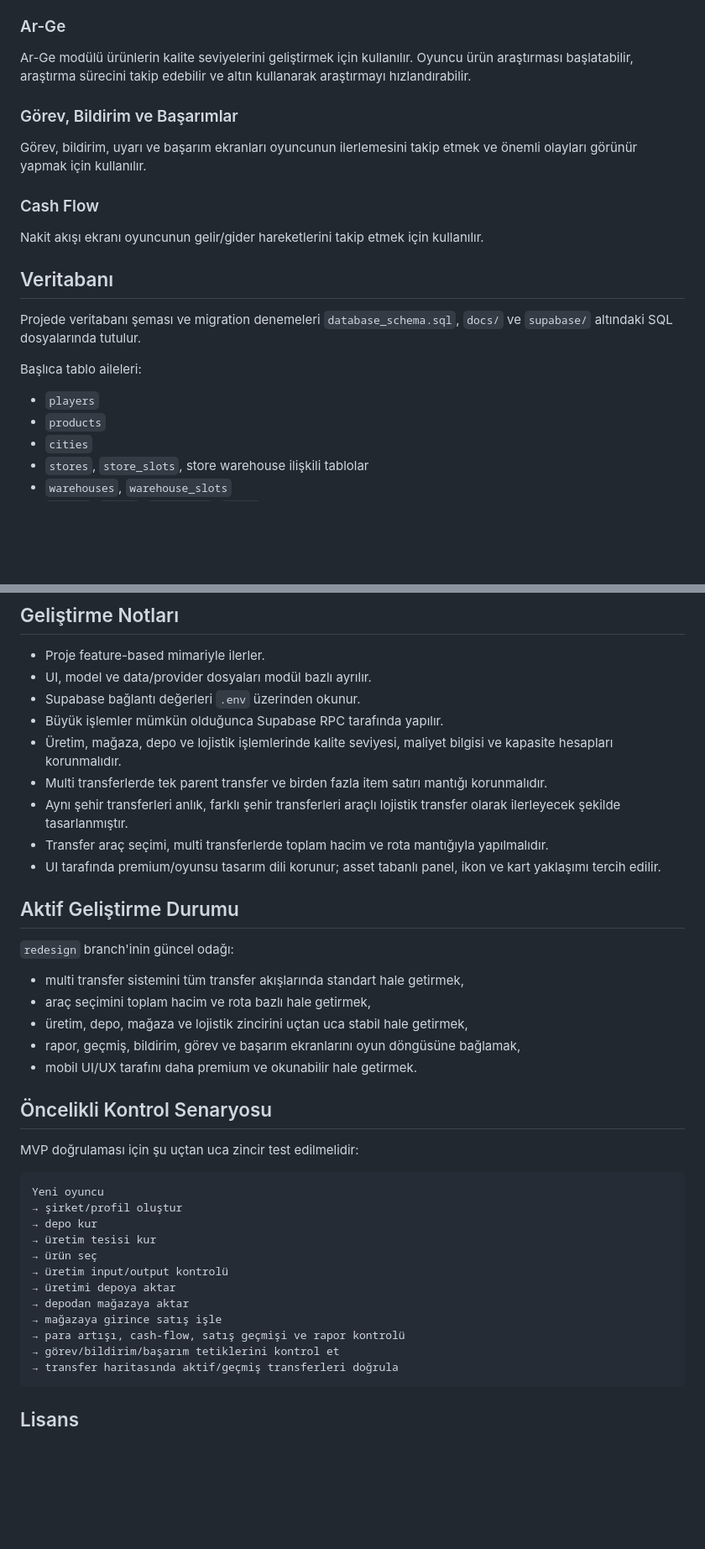
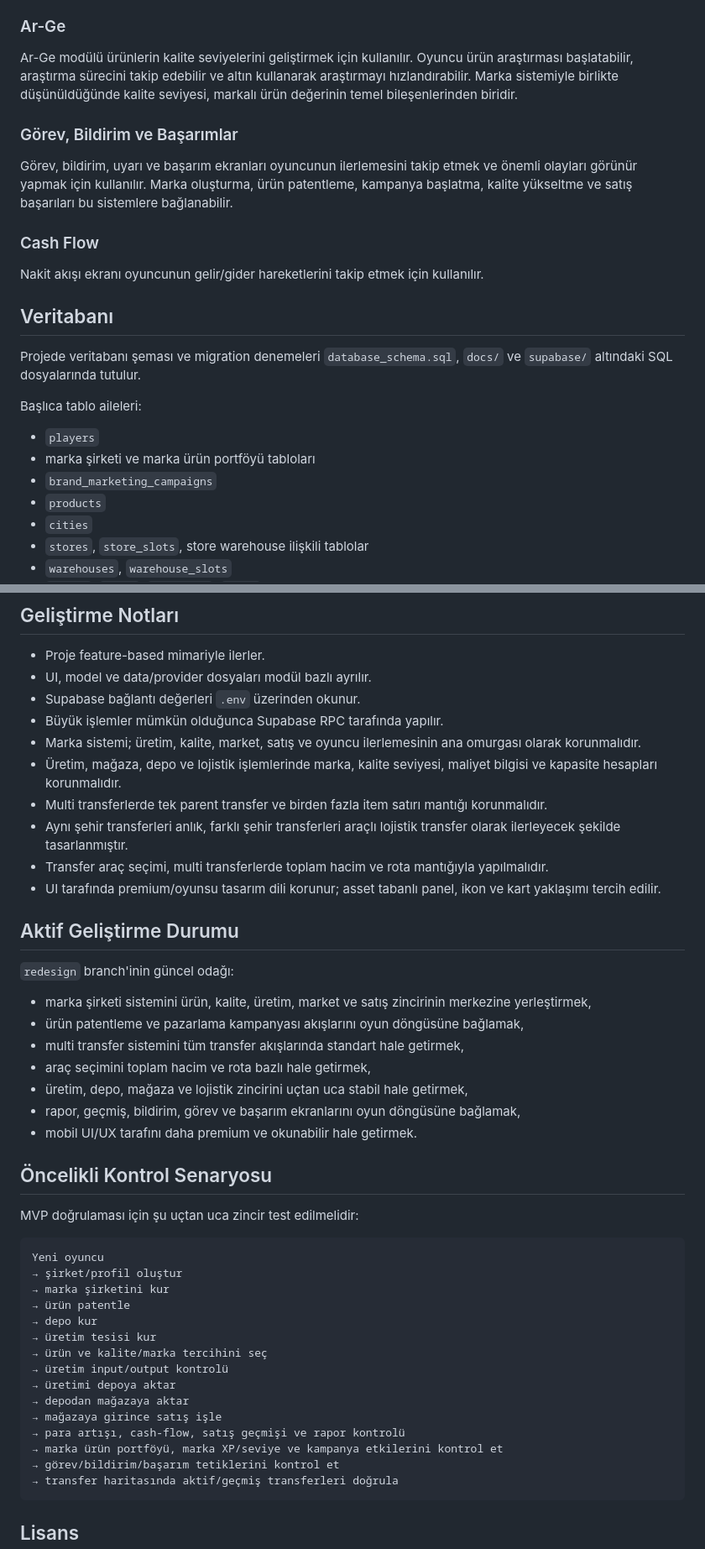
Before and after one commit to windssson/hard_kapitalizm, a Markdown page: README.md, 2 parts joined by grey strips. Shown at 84% size. Drawn GitHub-style; blank space fills up the shorter version.

````diff
--- a/README.md
+++ b/README.md
@@ -204,11 +245,11 @@ Pazar sistemi ürün bazlı satış noktalarını listeler. Oyuncu hedef depo ve
 
 ### Ar-Ge
 
-Ar-Ge modülü ürünlerin kalite seviyelerini geliştirmek için kullanılır. Oyuncu ürün araştırması başlatabilir, araştırma sürecini takip edebilir ve altın kullanarak araştırmayı hızlandırabilir.
+Ar-Ge modülü ürünlerin kalite seviyelerini geliştirmek için kullanılır. Oyuncu ürün araştırması başlatabilir, araştırma sürecini takip edebilir ve altın kullanarak araştırmayı hızlandırabilir. Marka sistemiyle birlikte düşünüldüğünde kalite seviyesi, markalı ürün değerinin temel bileşenlerinden biridir.
 
 ### Görev, Bildirim ve Başarımlar
 
-Görev, bildirim, uyarı ve başarım ekranları oyuncunun ilerlemesini takip etmek ve önemli olayları görünür yapmak için kullanılır.
+Görev, bildirim, uyarı ve başarım ekranları oyuncunun ilerlemesini takip etmek ve önemli olayları görünür yapmak için kullanılır. Marka oluşturma, ürün patentleme, kampanya başlatma, kalite yükseltme ve satış başarıları bu sistemlere bağlanabilir.
 
 ### Cash Flow
 
@@ -221,6 +262,8 @@ Projede veritabanı şeması ve migration denemeleri `database_schema.sql`, `doc
 Başlıca tablo aileleri:
 
 - `players`
+- marka şirketi ve marka ürün portföyü tabloları
+- `brand_marketing_campaigns`
 - `products`
 - `cities`
 - `stores`, `store_slots`, store warehouse ilişkili tablolar
@@ -331,7 +387,8 @@ flutter pub run flutter_launcher_icons
 - UI, model ve data/provider dosyaları modül bazlı ayrılır.
 - Supabase bağlantı değerleri `.env` üzerinden okunur.
 - Büyük işlemler mümkün olduğunca Supabase RPC tarafında yapılır.
-- Üretim, mağaza, depo ve lojistik işlemlerinde kalite seviyesi, maliyet bilgisi ve kapasite hesapları korunmalıdır.
+- Marka sistemi; üretim, kalite, market, satış ve oyuncu ilerlemesinin ana omurgası olarak korunmalıdır.
+- Üretim, mağaza, depo ve lojistik işlemlerinde marka, kalite seviyesi, maliyet bilgisi ve kapasite hesapları korunmalıdır.
 - Multi transferlerde tek parent transfer ve birden fazla item satırı mantığı korunmalıdır.
 - Aynı şehir transferleri anlık, farklı şehir transferleri araçlı lojistik transfer olarak ilerleyecek şekilde tasarlanmıştır.
 - Transfer araç seçimi, multi transferlerde toplam hacim ve rota mantığıyla yapılmalıdır.
@@ -341,6 +398,8 @@ flutter pub run flutter_launcher_icons
 
 `redesign` branch'inin güncel odağı:
 
+- marka şirketi sistemini ürün, kalite, üretim, market ve satış zincirinin merkezine yerleştirmek,
+- ürün patentleme ve pazarlama kampanyası akışlarını oyun döngüsüne bağlamak,
 - multi transfer sistemini tüm transfer akışlarında standart hale getirmek,
 - araç seçimini toplam hacim ve rota bazlı hale getirmek,
 - üretim, depo, mağaza ve lojistik zincirini uçtan uca stabil hale getirmek,
@@ -354,14 +413,17 @@ MVP doğrulaması için şu uçtan uca zincir test edilmelidir:
 ```text
 Yeni oyuncu
 → şirket/profil oluştur
+→ marka şirketini kur
+→ ürün patentle
 → depo kur
 → üretim tesisi kur
-→ ürün seç
+→ ürün ve kalite/marka tercihini seç
 → üretim input/output kontrolü
 → üretimi depoya aktar
 → depodan mağazaya aktar
 → mağazaya girince satış işle
 → para artışı, cash-flow, satış geçmişi ve rapor kontrolü
+→ marka ürün portföyü, marka XP/seviye ve kampanya etkilerini kontrol et
 → görev/bildirim/başarım tetiklerini kontrol et
 → transfer haritasında aktif/geçmiş transferleri doğrula
 ```
````
Also changed, not shown: other parts of README.md (+66 -12 lines).
